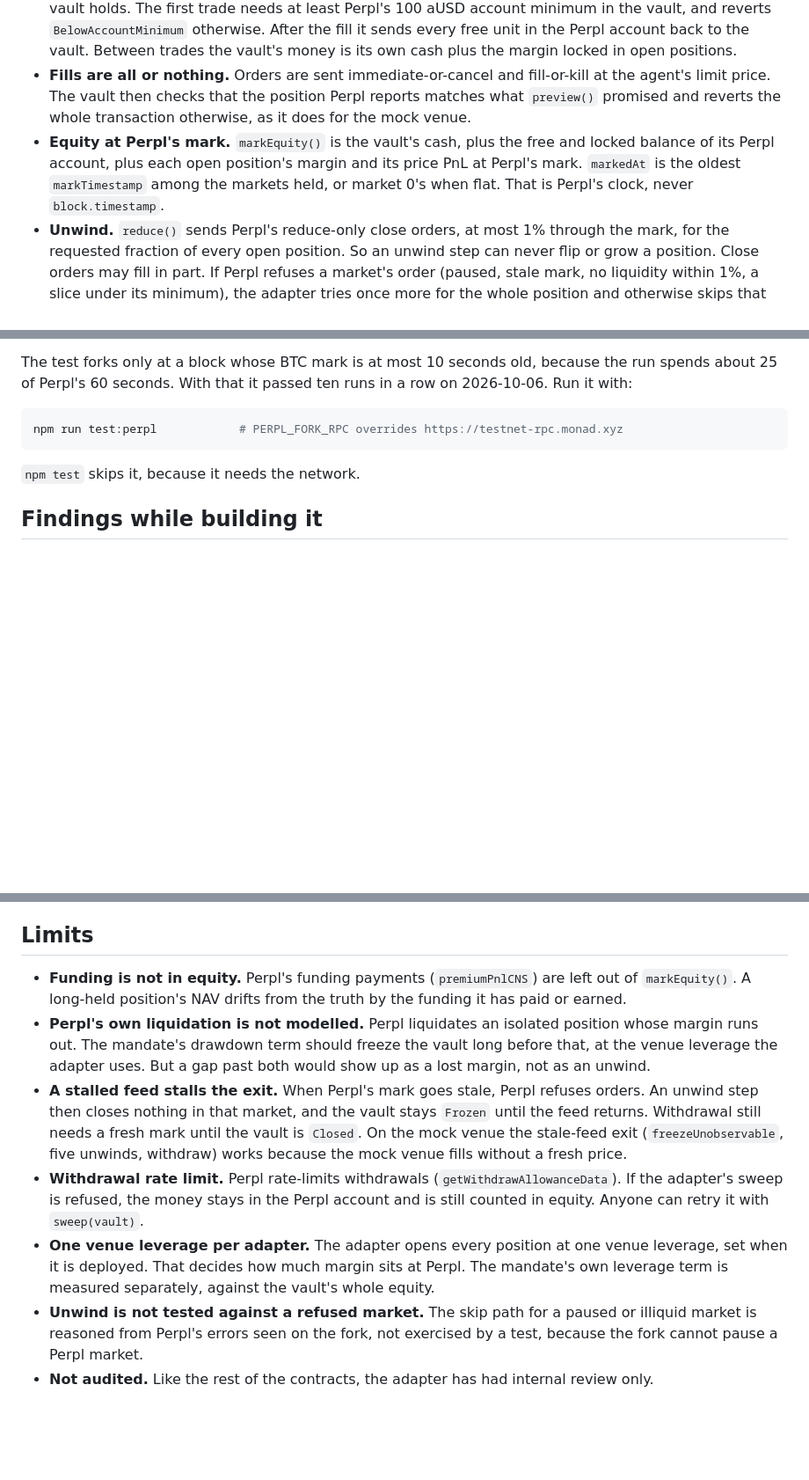
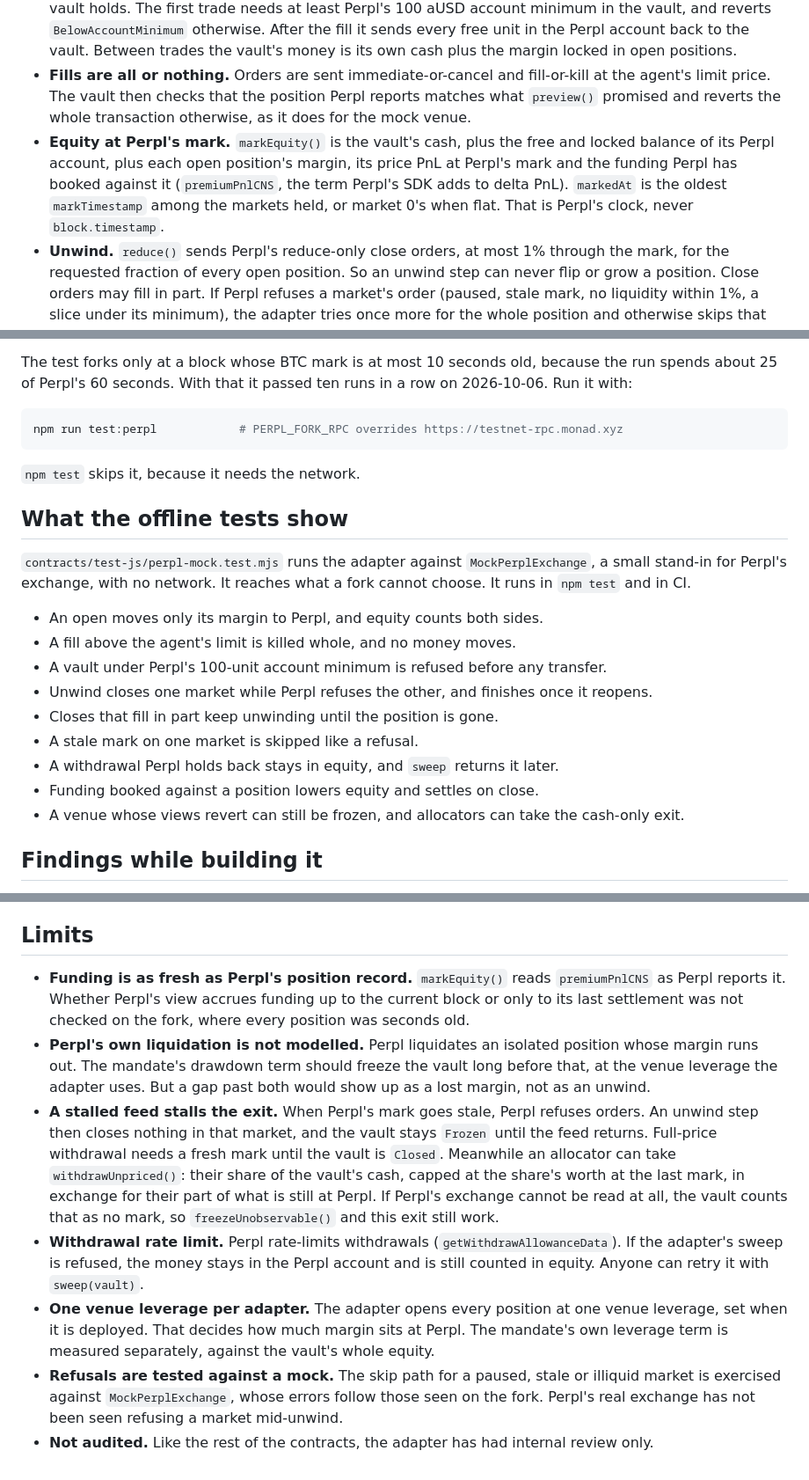
Before and after one commit to jiwon000/mandate, a Markdown page: docs/perpl-adapter.md, 3 parts joined by grey strips. Shown at 88% size. GitHub-like rendering; blank space fills up the shorter version.

Commit message:
docs: Perpl adapter funding, offline tests and the cash-only exit
Co-Authored-By: Claude Opus 5.5 <noreply@anthropic.com>
Claude-Session: https://claude.ai/code/session_01AxY8UUhZw9y2WR8JH2mBJ3

```diff
--- a/docs/perpl-adapter.md
+++ b/docs/perpl-adapter.md
@@ -23,7 +23,7 @@ Testnet perpetual ids, read from `getPerpetualInfoV2`: BTC 16, ETH 32, SOL 48, M
 - **One Perpl account per vault.** Perpl keys accounts by `msg.sender`. On a vault's first trade the adapter deploys a `PerplSubaccount` for it (CREATE2, salted by the vault address) and opens a Perpl account with it. Only the adapter can tell the subaccount what to do. Withdrawn money can only go to its vault.
 - **Margin moves only during a trade.** `MandateVault.execute()` approves its own cash to its adapter, calls the adapter, and sets the approval back to zero in the same call. The adapter pulls what the worst fill the limit allows would need: the added notional at the venue leverage plus 2%, the loss against the mark that Perpl makes an entry collateralise one for one, and a fee float. It never pulls more than the vault holds. The first trade needs at least Perpl's 100 aUSD account minimum in the vault, and reverts `BelowAccountMinimum` otherwise. After the fill it sends every free unit in the Perpl account back to the vault. Between trades the vault's money is its own cash plus the margin locked in open positions.
 - **Fills are all or nothing.** Orders are sent immediate-or-cancel and fill-or-kill at the agent's limit price. The vault then checks that the position Perpl reports matches what `preview()` promised and reverts the whole transaction otherwise, as it does for the mock venue.
-- **Equity at Perpl's mark.** `markEquity()` is the vault's cash, plus the free and locked balance of its Perpl account, plus each open position's margin and its price PnL at Perpl's mark. `markedAt` is the oldest `markTimestamp` among the markets held, or market 0's when flat. That is Perpl's clock, never `block.timestamp`.
+- **Equity at Perpl's mark.** `markEquity()` is the vault's cash, plus the free and locked balance of its Perpl account, plus each open position's margin, its price PnL at Perpl's mark and the funding Perpl has booked against it (`premiumPnlCNS`, the term Perpl's SDK adds to delta PnL). `markedAt` is the oldest `markTimestamp` among the markets held, or market 0's when flat. That is Perpl's clock, never `block.timestamp`.
 - **Unwind.** `reduce()` sends Perpl's reduce-only close orders, at most 1% through the mark, for the requested fraction of every open position. So an unwind step can never flip or grow a position. Close orders may fill in part. If Perpl refuses a market's order (paused, stale mark, no liquidity within 1%, a slice under its minimum), the adapter tries once more for the whole position and otherwise skips that market for this step. One stuck market never holds up the rest. Free collateral goes back to the vault after each step.
 - **Sweep.** Anyone may call `sweep(vault)`. It moves free collateral from the vault's Perpl account to the vault and nowhere else.
 
@@ -48,6 +48,20 @@ npm run test:perpl            # PERPL_FORK_RPC overrides https://testnet-rpc.mon
 
 `npm test` skips it, because it needs the network.
 
+## What the offline tests show
+
+`contracts/test-js/perpl-mock.test.mjs` runs the adapter against `MockPerplExchange`, a small stand-in for Perpl's exchange, with no network. It reaches what a fork cannot choose. It runs in `npm test` and in CI.
+
+- An open moves only its margin to Perpl, and equity counts both sides.
+- A fill above the agent's limit is killed whole, and no money moves.
+- A vault under Perpl's 100-unit account minimum is refused before any transfer.
+- Unwind closes one market while Perpl refuses the other, and finishes once it reopens.
+- Closes that fill in part keep unwinding until the position is gone.
+- A stale mark on one market is skipped like a refusal.
+- A withdrawal Perpl holds back stays in equity, and `sweep` returns it later.
+- Funding booked against a position lowers equity and settles on close.
+- A venue whose views revert can still be frozen, and allocators can take the cash-only exit.
+
 ## Findings while building it
 
 - **Contract accounts work.** A contract can create a Perpl account, trade as a taker and rest a post-only order. Verified on the fork, 2026-10-06. Perpl's ABI has a whitelist event, but it was not enforced on testnet that day.
@@ -57,10 +71,10 @@ npm run test:perpl            # PERPL_FORK_RPC overrides https://testnet-rpc.mon
 
 ## Limits
 
-- **Funding is not in equity.** Perpl's funding payments (`premiumPnlCNS`) are left out of `markEquity()`. A long-held position's NAV drifts from the truth by the funding it has paid or earned.
+- **Funding is as fresh as Perpl's position record.** `markEquity()` reads `premiumPnlCNS` as Perpl reports it. Whether Perpl's view accrues funding up to the current block or only to its last settlement was not checked on the fork, where every position was seconds old.
 - **Perpl's own liquidation is not modelled.** Perpl liquidates an isolated position whose margin runs out. The mandate's drawdown term should freeze the vault long before that, at the venue leverage the adapter uses. But a gap past both would show up as a lost margin, not as an unwind.
-- **A stalled feed stalls the exit.** When Perpl's mark goes stale, Perpl refuses orders. An unwind step then closes nothing in that market, and the vault stays `Frozen` until the feed returns. Withdrawal still needs a fresh mark until the vault is `Closed`. On the mock venue the stale-feed exit (`freezeUnobservable`, five unwinds, withdraw) works because the mock venue fills without a fresh price.
+- **A stalled feed stalls the exit.** When Perpl's mark goes stale, Perpl refuses orders. An unwind step then closes nothing in that market, and the vault stays `Frozen` until the feed returns. Full-price withdrawal needs a fresh mark until the vault is `Closed`. Meanwhile an allocator can take `withdrawUnpriced()`: their share of the vault's cash, capped at the share's worth at the last mark, in exchange for their part of what is still at Perpl. If Perpl's exchange cannot be read at all, the vault counts that as no mark, so `freezeUnobservable()` and this exit still work.
 - **Withdrawal rate limit.** Perpl rate-limits withdrawals (`getWithdrawAllowanceData`). If the adapter's sweep is refused, the money stays in the Perpl account and is still counted in equity. Anyone can retry it with `sweep(vault)`.
 - **One venue leverage per adapter.** The adapter opens every position at one venue leverage, set when it is deployed. That decides how much margin sits at Perpl. The mandate's own leverage term is measured separately, against the vault's whole equity.
-- **Unwind is not tested against a refused market.** The skip path for a paused or illiquid market is reasoned from Perpl's errors seen on the fork, not exercised by a test, because the fork cannot pause a Perpl market.
+- **Refusals are tested against a mock.** The skip path for a paused, stale or illiquid market is exercised against `MockPerplExchange`, whose errors follow those seen on the fork. Perpl's real exchange has not been seen refusing a market mid-unwind.
 - **Not audited.** Like the rest of the contracts, the adapter has had internal review only.
```
